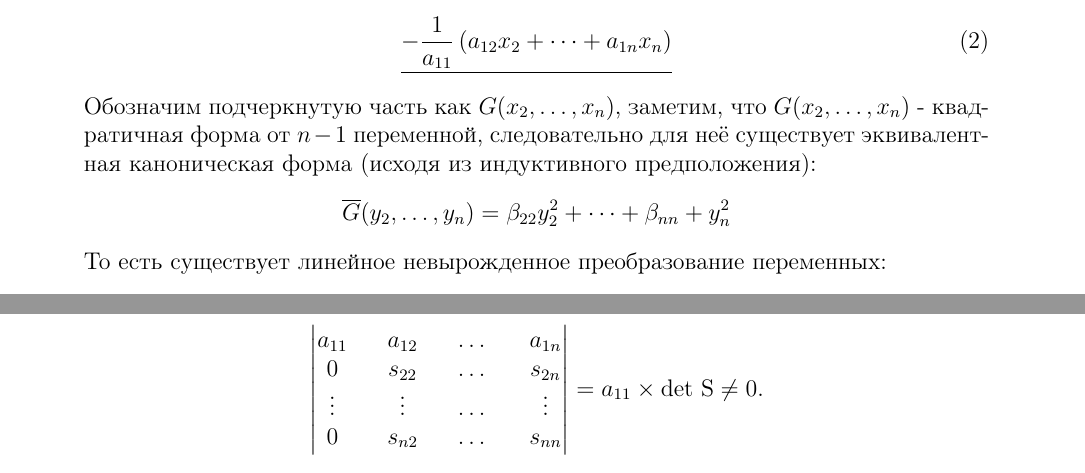
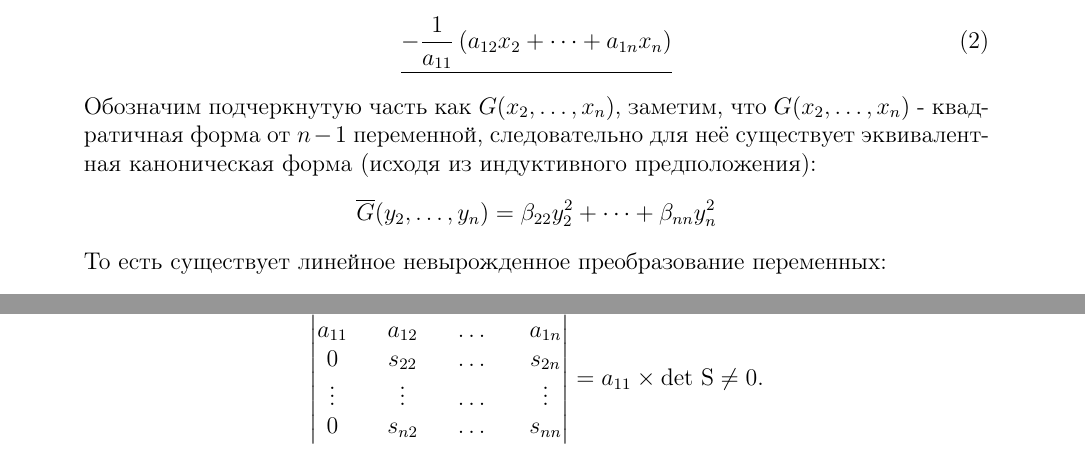
Before and after one commit to iqubb/algebra, a LaTeX document (lectures/chapter4/lecture2.tex): two parts of pages 1 and 2 of 2, joined at a grey line, cut so that both start at the same text. Compiled offline with pdfLaTeX.

Commit message:
c4l2th1proof -mist

```diff
--- a/lectures/chapter4/lecture2.tex
+++ b/lectures/chapter4/lecture2.tex
@@ -44,7 +44,7 @@
 
 	Обозначим подчеркнутую часть как $G(x_{2}, \dots, x_{n})$, заметим, что $G(x_{2}, \dots, x_{n})$ - квадратичная форма от $n - 1$ переменной, следовательно для неё существует эквивалентная каноническая форма (исходя из индуктивного предположения):
 	\[
-		\overline{G} (y_{2}, \dots, y_{n}) = \beta_{2 2} y^{2}_{2} + \dots + \beta_{n n} + y^{2}_{n}
+		\overline{G} (y_{2}, \dots, y_{n}) = \beta_{2 2} y^{2}_{2} + \dots + \beta_{n n} y^{2}_{n}
 	\]
 	То есть существует линейное невырожденное преобразование переменных:
 	\[
@@ -63,7 +63,7 @@
 		y_{n} = s_{n 2} x_{2} + \dots + s_{n n} x_{n} \\
 	\end{cases}
 	\]
-	переводит каноническую квадратичную форму $\overline{G} (y_{2}, \dots, y_{n}) = \beta_{2 2} y^{2}_{2} + \dots + \beta_{n n} + y^{2}_{n}$ в квадратичную форму $f$. Причем определитель матрицы этого преобразования равен:
+	переводит каноническую квадратичную форму $\overline{f} (y_{1}, y_{2}, \dots, y_{n}) = \frac{1}{a_{1 1}} y^{2}_{1} + \beta_{2 2} y^{2}_{2} + \dots + \beta_{n n} y^{2}_{n}$ в квадратичную форму $f$. Причем определитель матрицы этого преобразования равен:
 	\[
 		\begin{vmatrix}
 			a_{1 1} && a_{1 2} && \dots && a_{1 n} \\
```
